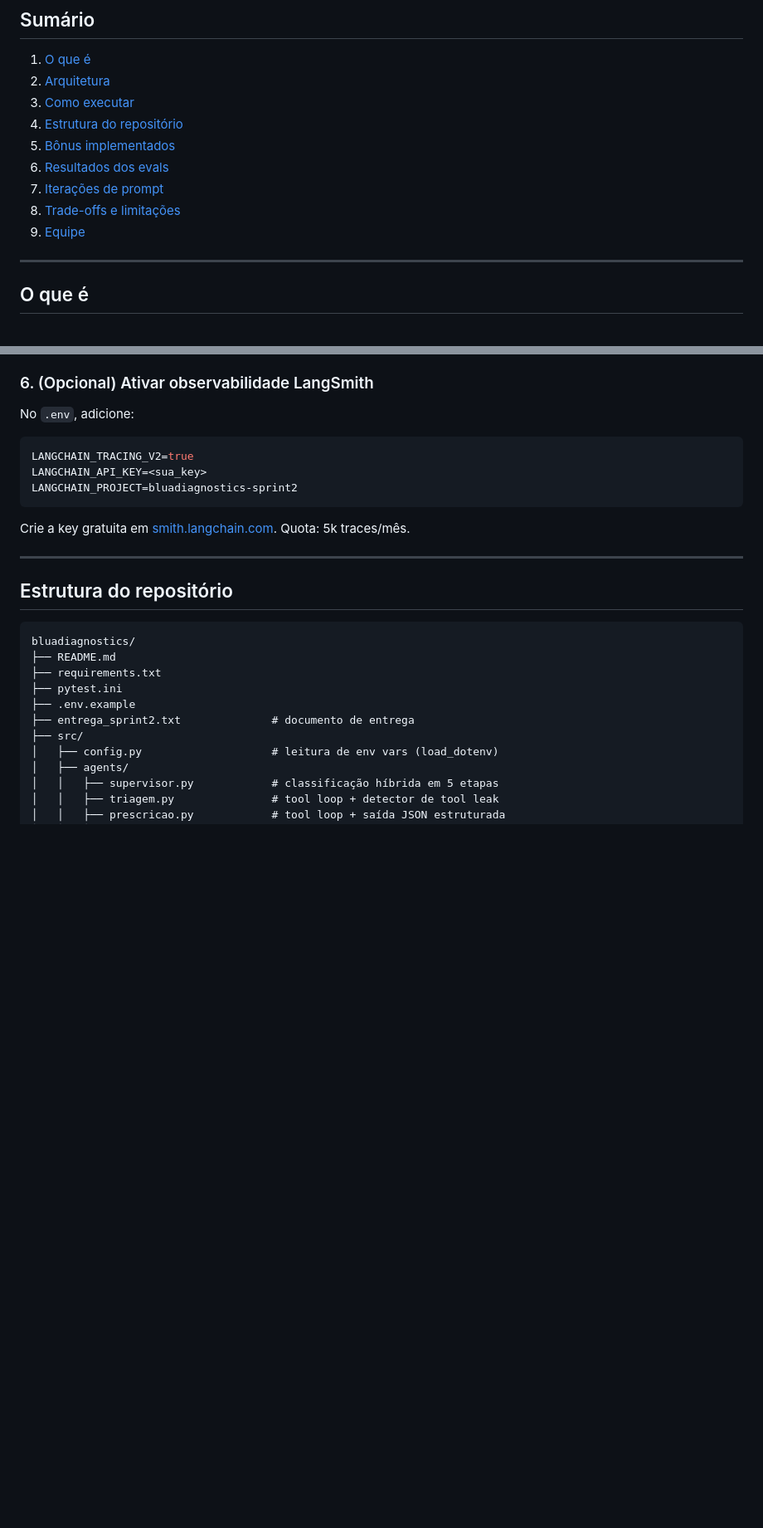
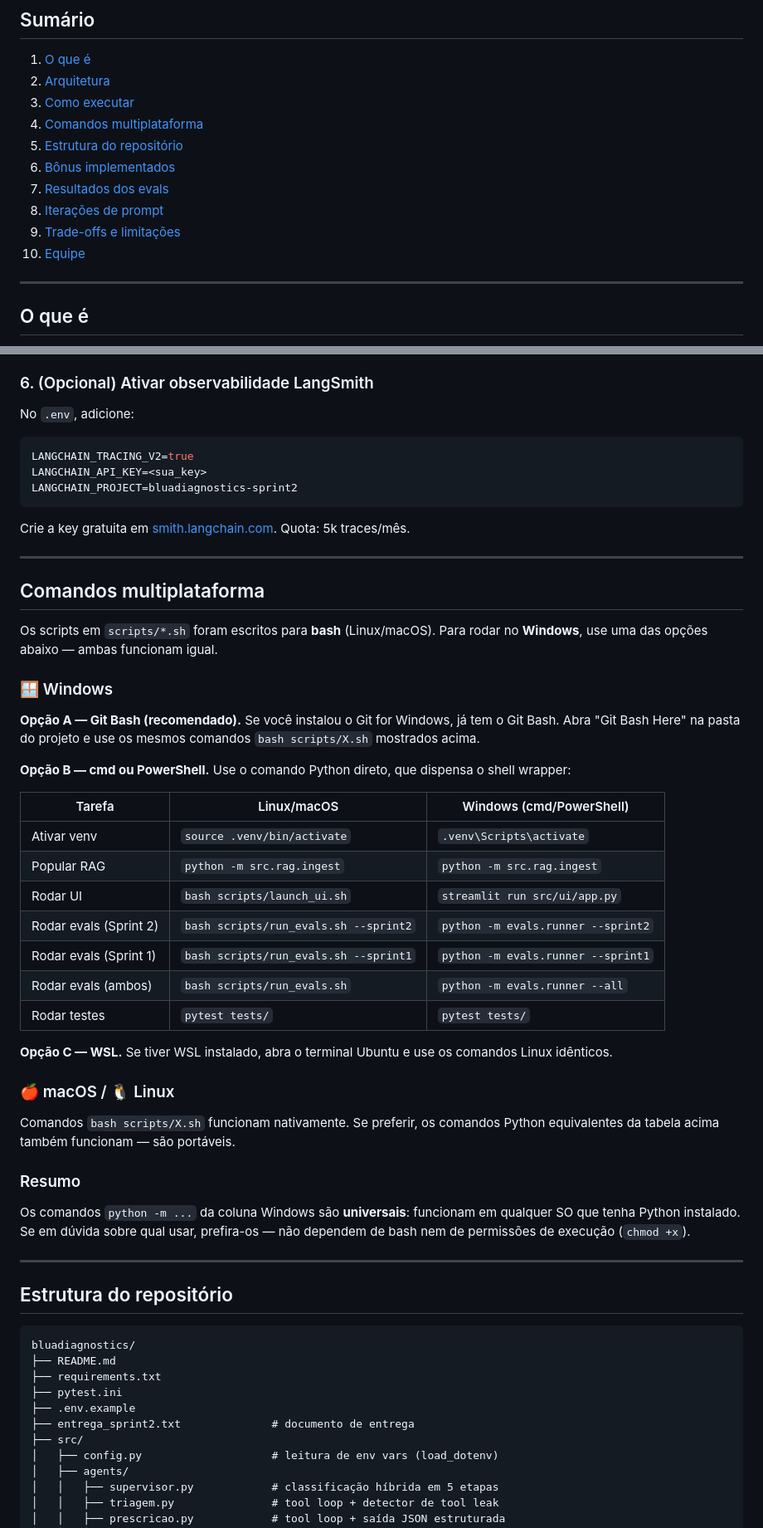
Before and after one commit to lincoln743/bluadiagnostics, a Markdown page: README.md, 2 parts joined by grey strips. Shown at 83% size. Drawn GitHub-style; blank space fills up the shorter version.

Commit message:
README: secao multiplataforma - tabela Linux/Mac vs Windows para todos os comandos - 3 opcoes Windows (Git Bash, cmd/PowerShell com python -m, WSL) - destaque dos comandos python -m como portaveis universais

````diff
--- a/README.md
+++ b/README.md
@@ -15,12 +15,13 @@
 1. [O que é](#o-que-é)
 2. [Arquitetura](#arquitetura)
 3. [Como executar](#como-executar)
-4. [Estrutura do repositório](#estrutura-do-repositório)
-5. [Bônus implementados](#bônus-implementados)
-6. [Resultados dos evals](#resultados-dos-evals)
-7. [Iterações de prompt](#iterações-de-prompt)
-8. [Trade-offs e limitações](#trade-offs-e-limitações)
-9. [Equipe](#equipe)
+4. [Comandos multiplataforma](#comandos-multiplataforma)
+5. [Estrutura do repositório](#estrutura-do-repositório)
+6. [Bônus implementados](#bônus-implementados)
+7. [Resultados dos evals](#resultados-dos-evals)
+8. [Iterações de prompt](#iterações-de-prompt)
+9. [Trade-offs e limitações](#trade-offs-e-limitações)
+10. [Equipe](#equipe)
 
 ---
 
@@ -181,6 +182,38 @@ LANGCHAIN_PROJECT=bluadiagnostics-sprint2
 ```
 
 Crie a key gratuita em [smith.langchain.com](https://smith.langchain.com). Quota: 5k traces/mês.
+
+---
+
+## Comandos multiplataforma
+
+Os scripts em `scripts/*.sh` foram escritos para **bash** (Linux/macOS). Para rodar no **Windows**, use uma das opções abaixo — ambas funcionam igual.
+
+### 🪟 Windows
+
+**Opção A — Git Bash (recomendado).** Se você instalou o Git for Windows, já tem o Git Bash. Abra "Git Bash Here" na pasta do projeto e use os mesmos comandos `bash scripts/X.sh` mostrados acima.
+
+**Opção B — cmd ou PowerShell.** Use o comando Python direto, que dispensa o shell wrapper:
+
+| Tarefa | Linux/macOS | Windows (cmd/PowerShell) |
+|---|---|---|
+| Ativar venv | `source .venv/bin/activate` | `.venv\Scripts\activate` |
+| Popular RAG | `python -m src.rag.ingest` | `python -m src.rag.ingest` |
+| Rodar UI | `bash scripts/launch_ui.sh` | `streamlit run src/ui/app.py` |
+| Rodar evals (Sprint 2) | `bash scripts/run_evals.sh --sprint2` | `python -m evals.runner --sprint2` |
+| Rodar evals (Sprint 1) | `bash scripts/run_evals.sh --sprint1` | `python -m evals.runner --sprint1` |
+| Rodar evals (ambos) | `bash scripts/run_evals.sh` | `python -m evals.runner --all` |
+| Rodar testes | `pytest tests/` | `pytest tests/` |
+
+**Opção C — WSL.** Se tiver WSL instalado, abra o terminal Ubuntu e use os comandos Linux idênticos.
+
+### 🍎 macOS / 🐧 Linux
+
+Comandos `bash scripts/X.sh` funcionam nativamente. Se preferir, os comandos Python equivalentes da tabela acima também funcionam — são portáveis.
+
+### Resumo
+
+Os comandos `python -m ...` da coluna Windows são **universais**: funcionam em qualquer SO que tenha Python instalado. Se em dúvida sobre qual usar, prefira-os — não dependem de bash nem de permissões de execução (`chmod +x`).
 
 ---
 
````
